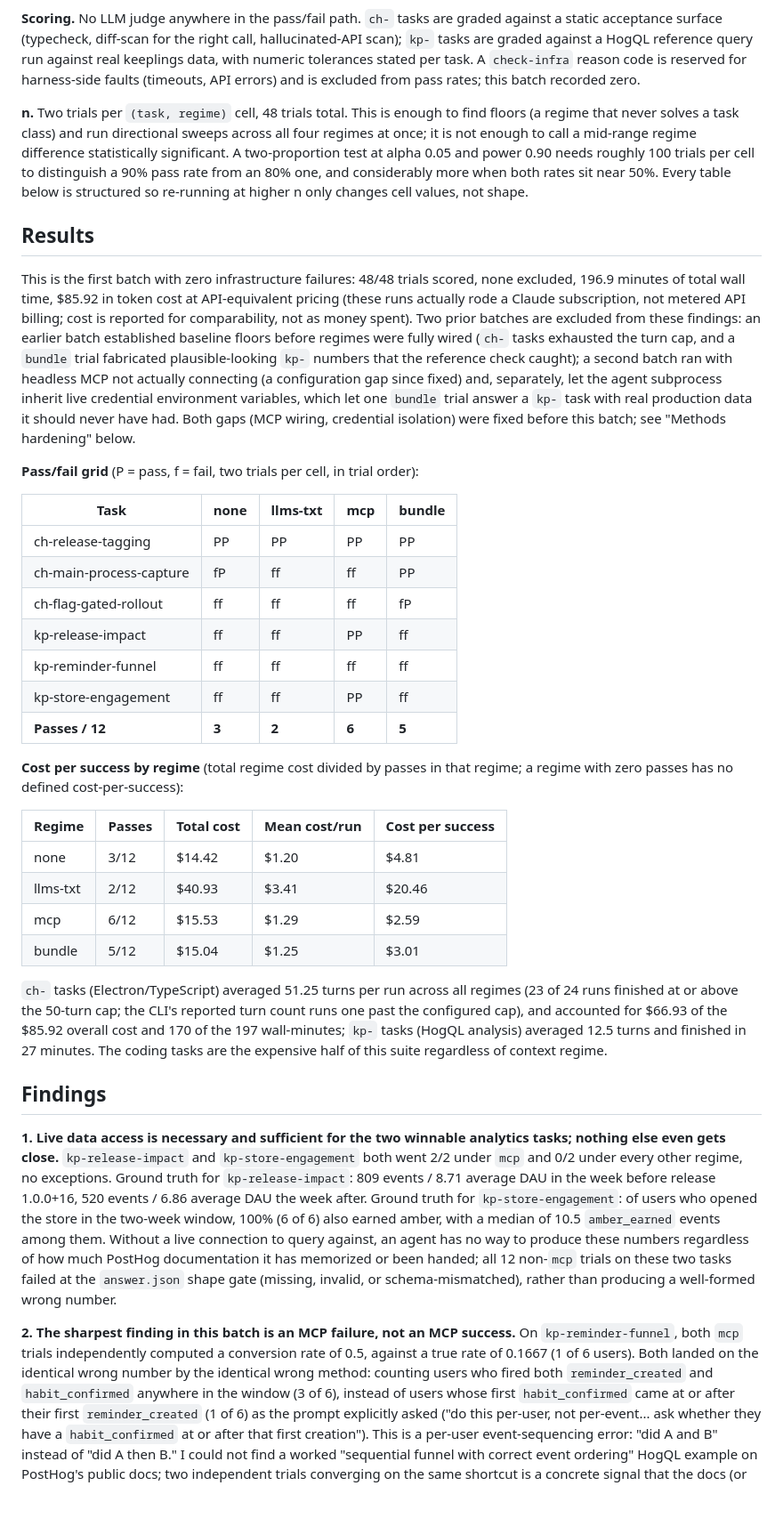
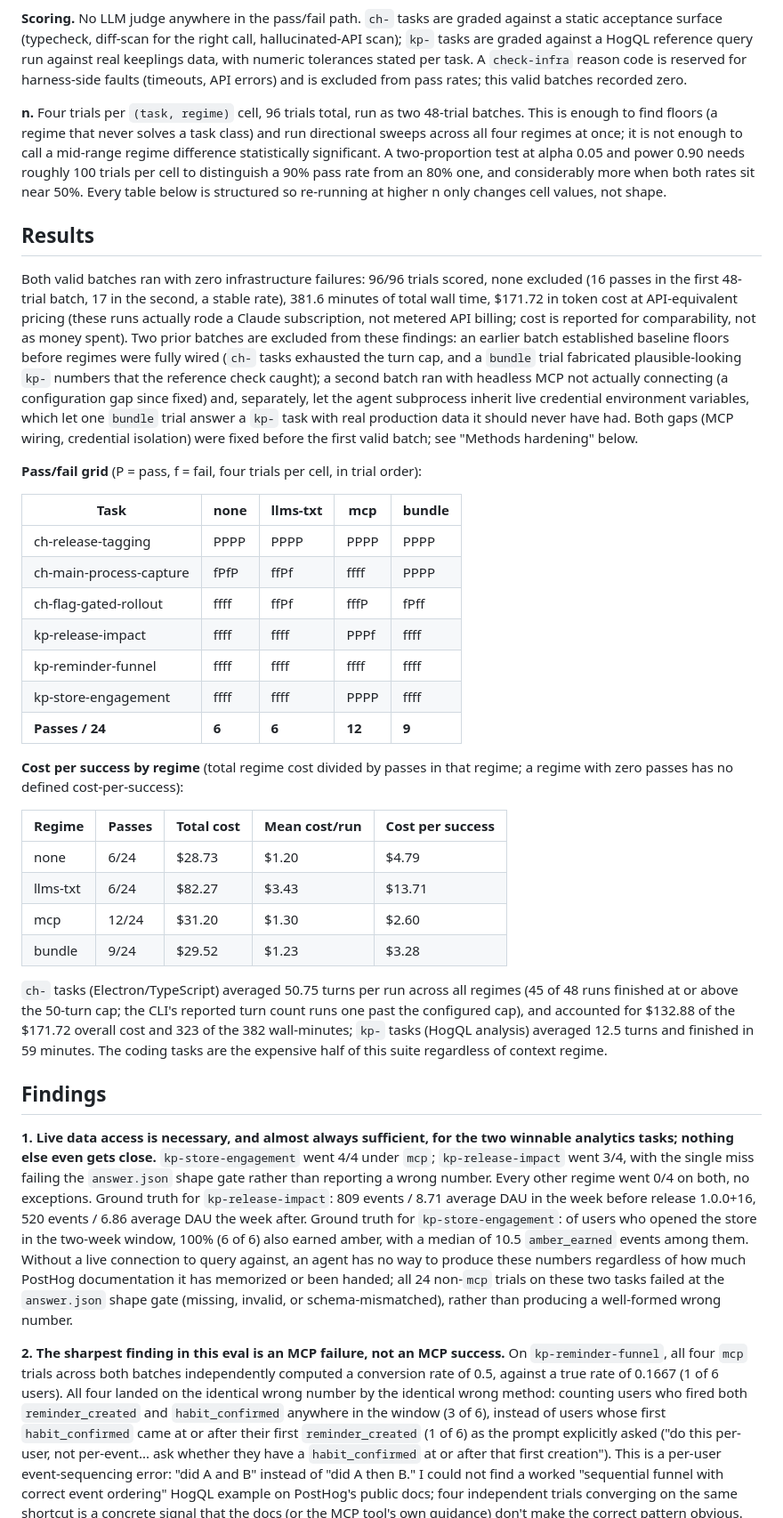
Before and after one commit to johncwaters/claude-setup, a Markdown page: docs/evals-writeup.md, the part around one of its changes. Shown at 89% size. GitHub-like rendering; blank space fills up the shorter version.

```diff
--- a/docs/evals-writeup.md
+++ b/docs/evals-writeup.md
@@ -82,9 +84,10 @@ a static acceptance surface (typecheck, diff-scan for the right call, hallucinat
 scan); `kp-` tasks are graded against a HogQL reference query run against real keeplings
 data, with numeric tolerances stated per task. A `check-infra` reason code is reserved
 for harness-side faults (timeouts, API errors) and is excluded from pass rates; this
-batch recorded zero.
+valid batches recorded zero.
 
-**n.** Two trials per `(task, regime)` cell, 48 trials total. This is enough to find
+**n.** Four trials per `(task, regime)` cell, 96 trials total, run as two 48-trial
+batches. This is enough to find
 floors (a regime that never solves a task class) and run directional sweeps across all
 four regimes at once; it is not enough to call a mid-range regime difference
 statistically significant. A two-proportion test at alpha 0.05 and power 0.90 needs
@@ -94,8 +97,9 @@ re-running at higher n only changes cell values, not shape.
 
 ## Results
 
-This is the first batch with zero infrastructure failures: 48/48 trials scored, none
-excluded, 196.9 minutes of total wall time, $85.92 in token cost at API-equivalent
+Both valid batches ran with zero infrastructure failures: 96/96 trials scored, none
+excluded (16 passes in the first 48-trial batch, 17 in the second, a stable rate),
+381.6 minutes of total wall time, $171.72 in token cost at API-equivalent
 pricing (these runs actually rode a Claude subscription, not metered API billing; cost
 is reported for comparability, not as money spent). Two prior batches are excluded from
 these findings: an earlier batch established baseline floors before regimes were fully
@@ -104,62 +108,65 @@ wired (`ch-` tasks exhausted the turn cap, and a `bundle` trial fabricated plaus
 actually connecting (a configuration gap since fixed) and, separately, let the agent
 subprocess inherit live credential environment variables, which let one `bundle` trial
 answer a `kp-` task with real production data it should never have had. Both gaps
-(MCP wiring, credential isolation) were fixed before this batch; see "Methods hardening"
+(MCP wiring, credential isolation) were fixed before the first valid batch; see "Methods hardening"
 below.
 
-**Pass/fail grid** (P = pass, f = fail, two trials per cell, in trial order):
+**Pass/fail grid** (P = pass, f = fail, four trials per cell, in trial order):
 
 | Task | none | llms-txt | mcp | bundle |
 |---|---|---|---|---|
-| ch-release-tagging | PP | PP | PP | PP |
-| ch-main-process-capture | fP | ff | ff | PP |
-| ch-flag-gated-rollout | ff | ff | ff | fP |
-| kp-release-impact | ff | ff | PP | ff |
-| kp-reminder-funnel | ff | ff | ff | ff |
-| kp-store-engagement | ff | ff | PP | ff |
-| **Passes / 12** | **3** | **2** | **6** | **5** |
+| ch-release-tagging | PPPP | PPPP | PPPP | PPPP |
+| ch-main-process-capture | fPfP | ffPf | ffff | PPPP |
+| ch-flag-gated-rollout | ffff | ffPf | fffP | fPff |
+| kp-release-impact | ffff | ffff | PPPf | ffff |
+| kp-reminder-funnel | ffff | ffff | ffff | ffff |
+| kp-store-engagement | ffff | ffff | PPPP | ffff |
+| **Passes / 24** | **6** | **6** | **12** | **9** |
 
 **Cost per success by regime** (total regime cost divided by passes in that regime; a
 regime with zero passes has no defined cost-per-success):
 
 | Regime | Passes | Total cost | Mean cost/run | Cost per success |
 |---|---|---|---|---|
-| none | 3/12 | $14.42 | $1.20 | $4.81 |
-| llms-txt | 2/12 | $40.93 | $3.41 | $20.46 |
-| mcp | 6/12 | $15.53 | $1.29 | $2.59 |
-| bundle | 5/12 | $15.04 | $1.25 | $3.01 |
+| none | 6/24 | $28.73 | $1.20 | $4.79 |
+| llms-txt | 6/24 | $82.27 | $3.43 | $13.71 |
+| mcp | 12/24 | $31.20 | $1.30 | $2.60 |
+| bundle | 9/24 | $29.52 | $1.23 | $3.28 |
 
-`ch-` tasks (Electron/TypeScript) averaged 51.25 turns per run across all regimes
-(23 of 24 runs finished at or above the 50-turn cap; the CLI's reported turn count runs
-one past the configured cap), and accounted for $66.93 of the $85.92 overall cost and
-170 of the 197 wall-minutes; `kp-` tasks (HogQL analysis) averaged 12.5 turns and
-finished in 27 minutes. The coding tasks are the expensive half of this suite regardless of
+`ch-` tasks (Electron/TypeScript) averaged 50.75 turns per run across all regimes
+(45 of 48 runs finished at or above the 50-turn cap; the CLI's reported turn count runs
+one past the configured cap), and accounted for $132.88 of the $171.72 overall cost and
+323 of the 382 wall-minutes; `kp-` tasks (HogQL analysis) averaged 12.5 turns and
+finished in 59 minutes. The coding tasks are the expensive half of this suite regardless of
 context regime.
 
 ## Findings
 
-**1. Live data access is necessary and sufficient for the two winnable analytics tasks;
-nothing else even gets close.** `kp-release-impact` and `kp-store-engagement` both went
-2/2 under `mcp` and 0/2 under every other regime, no exceptions. Ground truth for
+**1. Live data access is necessary, and almost always sufficient, for the two winnable
+analytics tasks; nothing else even gets close.** `kp-store-engagement` went 4/4 under
+`mcp`; `kp-release-impact` went 3/4, with the single miss failing the `answer.json`
+shape gate rather than reporting a wrong number. Every other regime went 0/4 on both,
+no exceptions. Ground truth for
 `kp-release-impact`: 809 events / 8.71 average DAU in the week before release 1.0.0+16,
 520 events / 6.86 average DAU the week after. Ground truth for `kp-store-engagement`: of
 users who opened the store in the two-week window, 100% (6 of 6) also earned amber, with
 a median of 10.5 `amber_earned` events among them. Without a live connection to query
 against, an agent has no way to produce these numbers regardless of how much PostHog
-documentation it has memorized or been handed; all 12 non-`mcp` trials on these two tasks
+documentation it has memorized or been handed; all 24 non-`mcp` trials on these two tasks
 failed at the `answer.json` shape gate (missing, invalid, or schema-mismatched), rather
 than producing a well-formed wrong number.
 
-**2. The sharpest finding in this batch is an MCP failure, not an MCP success.** On
-`kp-reminder-funnel`, both `mcp` trials independently computed a conversion rate of 0.5,
-against a true rate of 0.1667 (1 of 6 users). Both landed on the identical wrong number
+**2. The sharpest finding in this eval is an MCP failure, not an MCP success.** On
+`kp-reminder-funnel`, all four `mcp` trials across both batches independently computed a
+conversion rate of 0.5, against a true rate of 0.1667 (1 of 6 users). All four landed on
+the identical wrong number
 by the identical wrong method: counting users who fired both `reminder_created` and
 `habit_confirmed` anywhere in the window (3 of 6), instead of users whose first
 `habit_confirmed` came at or after their first `reminder_created` (1 of 6) as the prompt
 explicitly asked ("do this per-user, not per-event... ask whether they have a
 `habit_confirmed` at or after that first creation"). This is a per-user event-sequencing
 error: "did A and B" instead of "did A then B." I could not find a worked "sequential
-funnel with correct event ordering" HogQL example on PostHog's public docs; two
+funnel with correct event ordering" HogQL example on PostHog's public docs; four
 independent trials converging on the same shortcut is a concrete signal that the
 docs (or the MCP tool's own guidance) don't make the correct pattern obvious. This is
 the doc gap most worth PostHog's attention: it reproduces reliably, and it is exactly
```
Also changed, not shown: other parts of docs/evals-writeup.md (+46 -41 lines).
